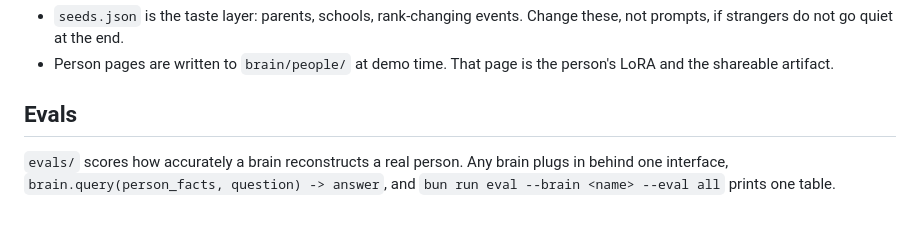
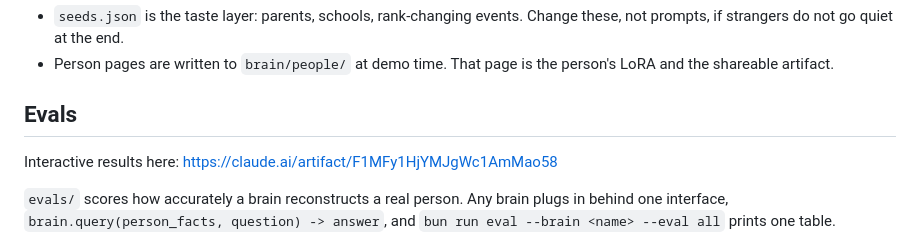
Before and after one commit to souling-world/childhood-brain, a Markdown page: README.md, the part around the change. Drawn GitHub-style; blank space fills up the shorter version.

Commit message:
Enhance README with evals details and interactive link
Added link to interactive results and clarified evals section.

```diff
--- a/README.md
+++ b/README.md
@@ -24,6 +24,8 @@ Pages carry no `slug:` frontmatter on purpose: gbrain derives slugs from paths a
 - Person pages are written to `brain/people/` at demo time. That page is the person's LoRA and the shareable artifact.
 
 ## Evals
+
+Interactive results here: https://claude.ai/artifact/F1MFy1HjYMJgWc1AmMao58
 
 `evals/` scores how accurately a brain reconstructs a real person. Any brain plugs in behind one interface, `brain.query(person_facts, question) -> answer`, and `bun run eval --brain <name> --eval all` prints one table.
 
```
